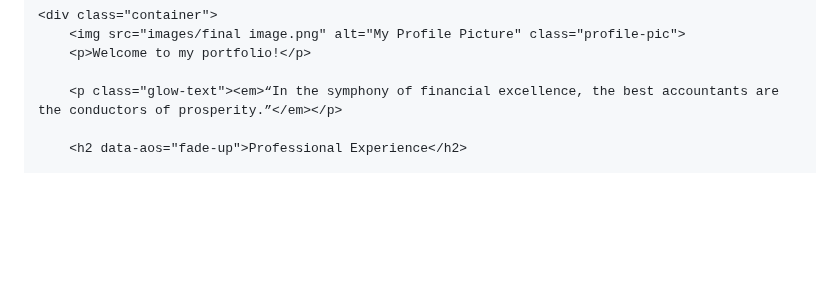
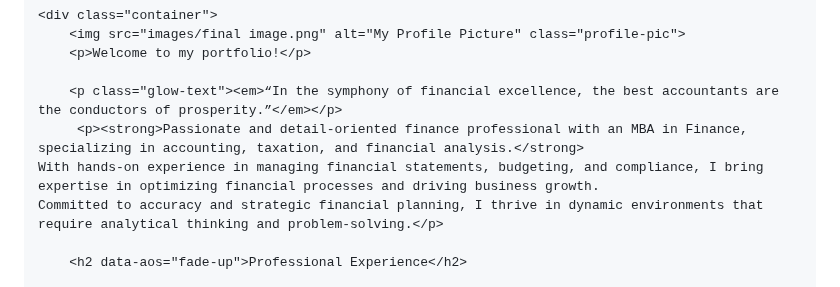
Before and after one commit to ramchapke/ramchapke.github.io, a Markdown page: README.md, the part around the change. Drawn GitHub-style; blank space fills up the shorter version.

```diff
--- a/README.md
+++ b/README.md
@@ -37,6 +37,9 @@
         <p>Welcome to my portfolio!</p>
 
         <p class="glow-text"><em>“In the symphony of financial excellence, the best accountants are the conductors of prosperity.”</em></p>
+         <p><strong>Passionate and detail-oriented finance professional with an MBA in Finance, specializing in accounting, taxation, and financial analysis.</strong>
+    With hands-on experience in managing financial statements, budgeting, and compliance, I bring expertise in optimizing financial processes and driving business growth.
+    Committed to accuracy and strategic financial planning, I thrive in dynamic environments that require analytical thinking and problem-solving.</p>
 
         <h2 data-aos="fade-up">Professional Experience</h2>
 
```
